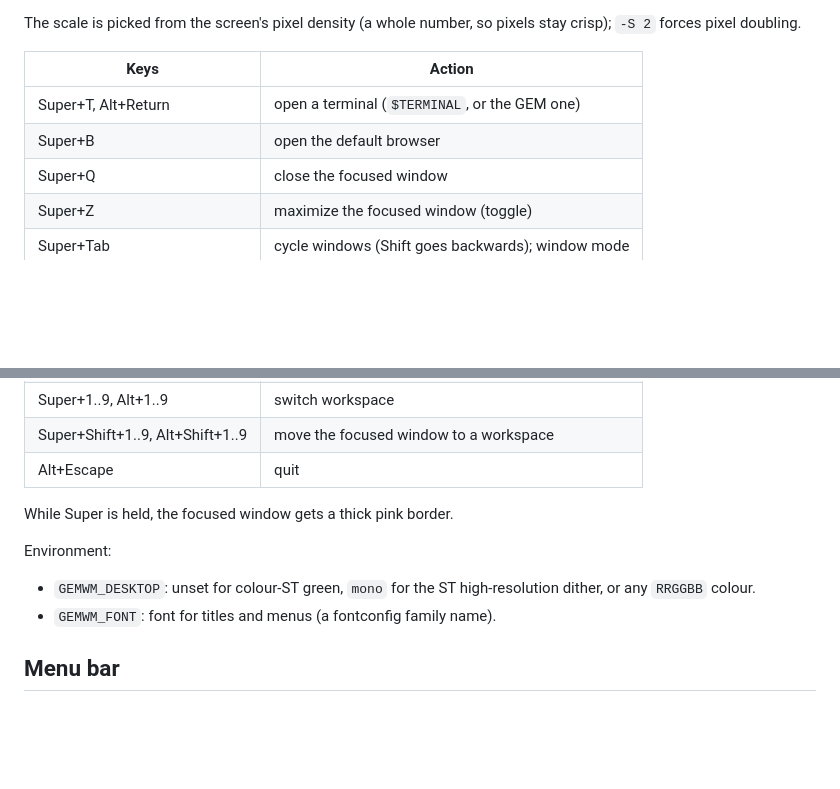
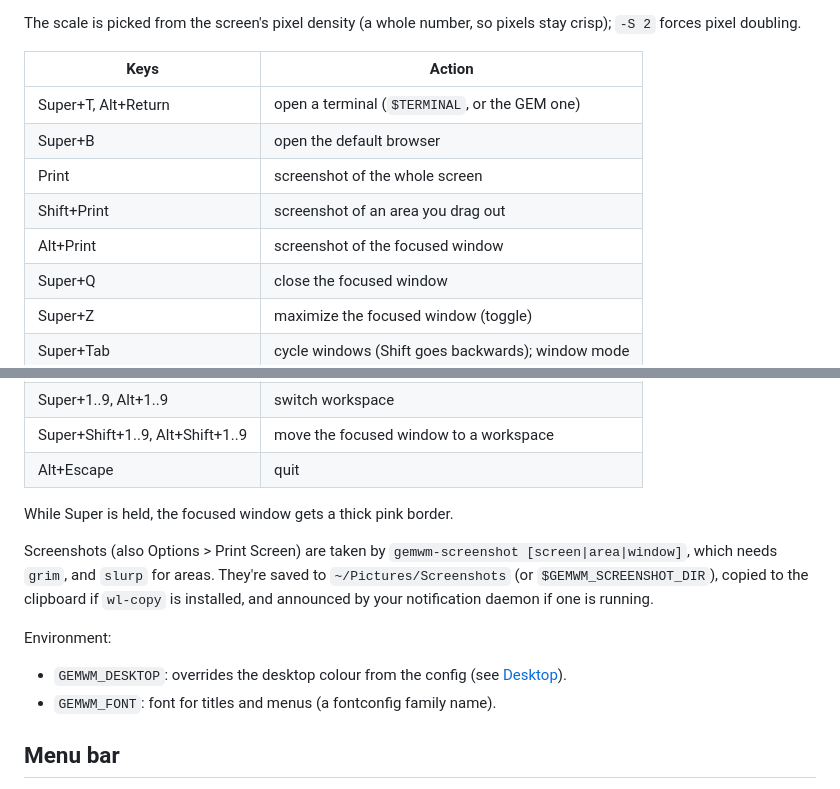
Before and after one commit to matthewp/gemwm, a Markdown page: README.md, 2 parts joined by grey strips. Drawn GitHub-style; blank space fills up the shorter version.

```diff
--- a/README.md
+++ b/README.md
@@ -41,6 +43,9 @@ stay crisp); `-S 2` forces pixel doubling.
 |---------------------|------------------------------------------|
 | Super+T, Alt+Return | open a terminal (`$TERMINAL`, or the GEM one) |
 | Super+B             | open the default browser                 |
+| Print               | screenshot of the whole screen           |
+| Shift+Print         | screenshot of an area you drag out       |
+| Alt+Print           | screenshot of the focused window         |
 | Super+Q             | close the focused window                 |
 | Super+Z             | maximize the focused window (toggle)     |
 | Super+Tab           | cycle windows (Shift goes backwards); window mode |
@@ -55,10 +60,16 @@ stay crisp); `-S 2` forces pixel doubling.
 
 While Super is held, the focused window gets a thick pink border.
 
+Screenshots (also Options > Print Screen) are taken by `gemwm-screenshot
+[screen|area|window]`, which needs `grim`, and `slurp` for areas. They're
+saved to `~/Pictures/Screenshots` (or `$GEMWM_SCREENSHOT_DIR`), copied to
+the clipboard if `wl-copy` is installed, and announced by your notification
+daemon if one is running.
+
 Environment:
 
-- `GEMWM_DESKTOP`: unset for colour-ST green, `mono` for the ST
-  high-resolution dither, or any `RRGGBB` colour.
+- `GEMWM_DESKTOP`: overrides the desktop colour from the config (see
+  [Desktop](#desktop)).
 - `GEMWM_FONT`: font for titles and menus (a fontconfig family name).
 
 ## Menu bar
```
Also changed, not shown: other parts of README.md (+25 -0 lines), docs/screenshot.png (added), 6 other files.
